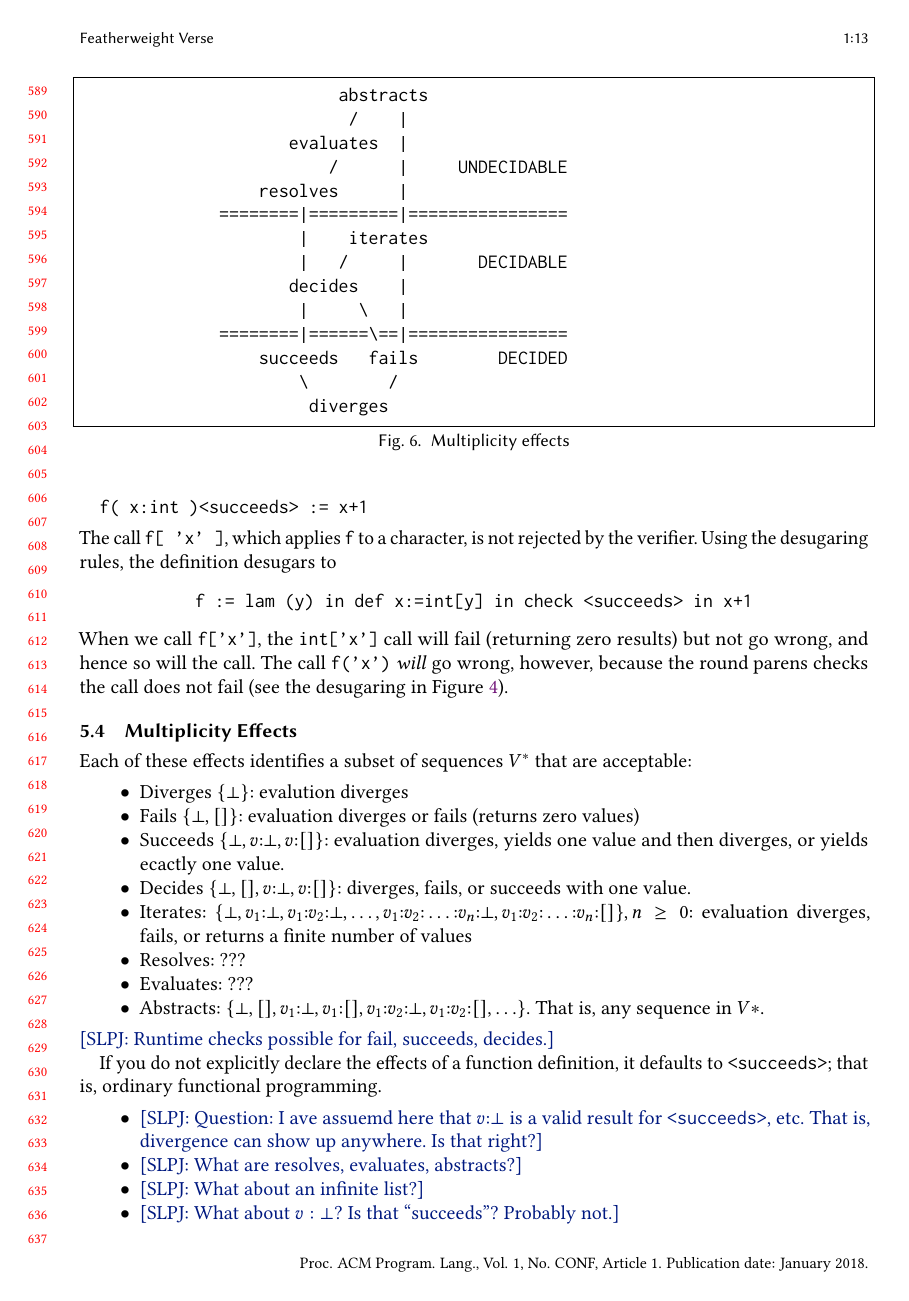
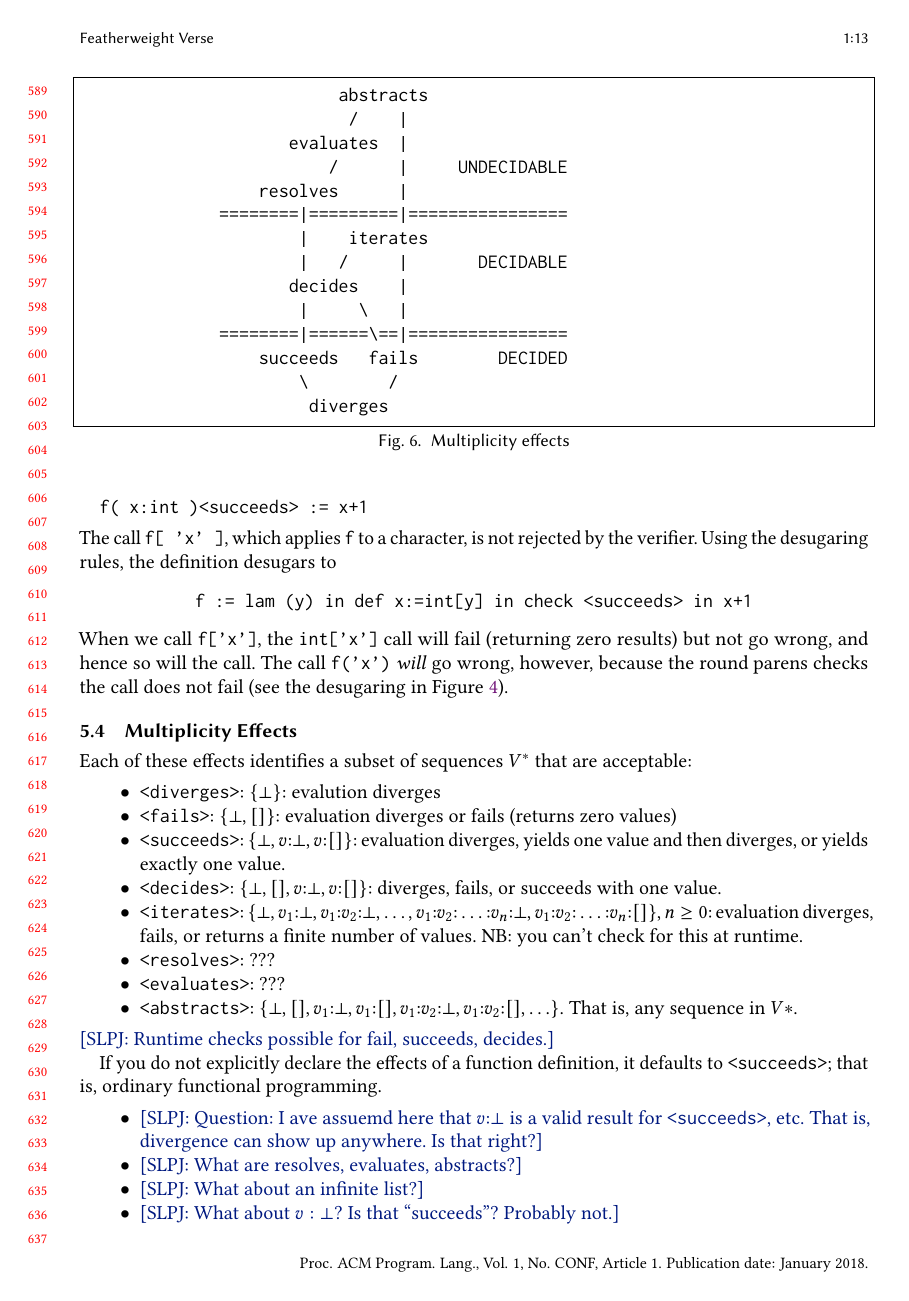
Before and after one commit to augustss/verse-semantics, a LaTeX paper (verse.tex): page 13 of 19. Compiled offline with pdfLaTeX.

Commit message:
More from Simon

```diff
--- a/verse.tex
+++ b/verse.tex
@@ -1061,14 +1063,15 @@ will the call.  The call \vtt{f('x')} \emph{will} go wrong, however, because the
 
 Each of these effects identifies a subset of sequences $\Value^{*}$ that are acceptable:
 \begin{itemize}
-\item Diverges $\{\bot\}$: evalution diverges
-\item Fails $\{\bot, []\}$: evaluation diverges or fails (returns zero values)
-\item Succeeds $\{\bot, v \cons \bot, v \cons [] \}$: evaluation diverges, yields one value and then diverges, or yields ecactly one value.
-\item Decides $\{\bot, [], v \cons \bot, v\cons[] \}$: diverges, fails, or succeeds with one value.
-\item Iterates: $\{\bot, v_1\cons\bot, v_1\cons v_2\cons\bot, \ldots, v_1\cons v_2\cons\ldots\cons v_n\cons\bot, v_1\cons v_2\cons\ldots\cons v_n\cons[] \}, n \geq 0$: evaluation diverges, fails, or returns a finite number of values
-\item Resolves: ???
-\item Evaluates: ???
-\item Abstracts: $\{ \bot, [], v_1\cons\bot, v_1\cons[], v_1\cons v_2\cons\bot, v_1\cons v_2\cons[], \ldots \}$.  That is, any sequence in $V*$.
+\item \vtt{<diverges>}: $\{\bot\}$: evalution diverges
+\item \vtt{<fails>}: $\{\bot, []\}$: evaluation diverges or fails (returns zero values)
+\item \vtt{<succeeds>}: $\{\bot, v \cons \bot, v \cons [] \}$: evaluation diverges, yields one value and then diverges, or yields exactly one value.
+\item \vtt{<decides>}: $\{\bot, [], v \cons \bot, v\cons[] \}$: diverges, fails, or succeeds with one value.
+\item \vtt{<iterates>}: $\{\bot, v_1\cons\bot, v_1\cons v_2\cons\bot, \ldots, v_1\cons v_2\cons\ldots\cons v_n\cons\bot, v_1\cons v_2\cons\ldots\cons v_n\cons[] \}, n \geq 0$: evaluation diverges, fails, or returns a finite number of values.
+  NB: you can't check for this at runtime.
+\item \vtt{<resolves>}: ???
+\item \vtt{<evaluates>}: ???
+\item \vtt{<abstracts>}: $\{ \bot, [], v_1\cons\bot, v_1\cons[], v_1\cons v_2\cons\bot, v_1\cons v_2\cons[], \ldots \}$.  That is, any sequence in $V*$.
 \end{itemize}
 \simon{Runtime checks possible for fail, succeeds, decides.}
 
```
Also changed, not shown: verse.tex (14 more changed lines), 1 other file.
